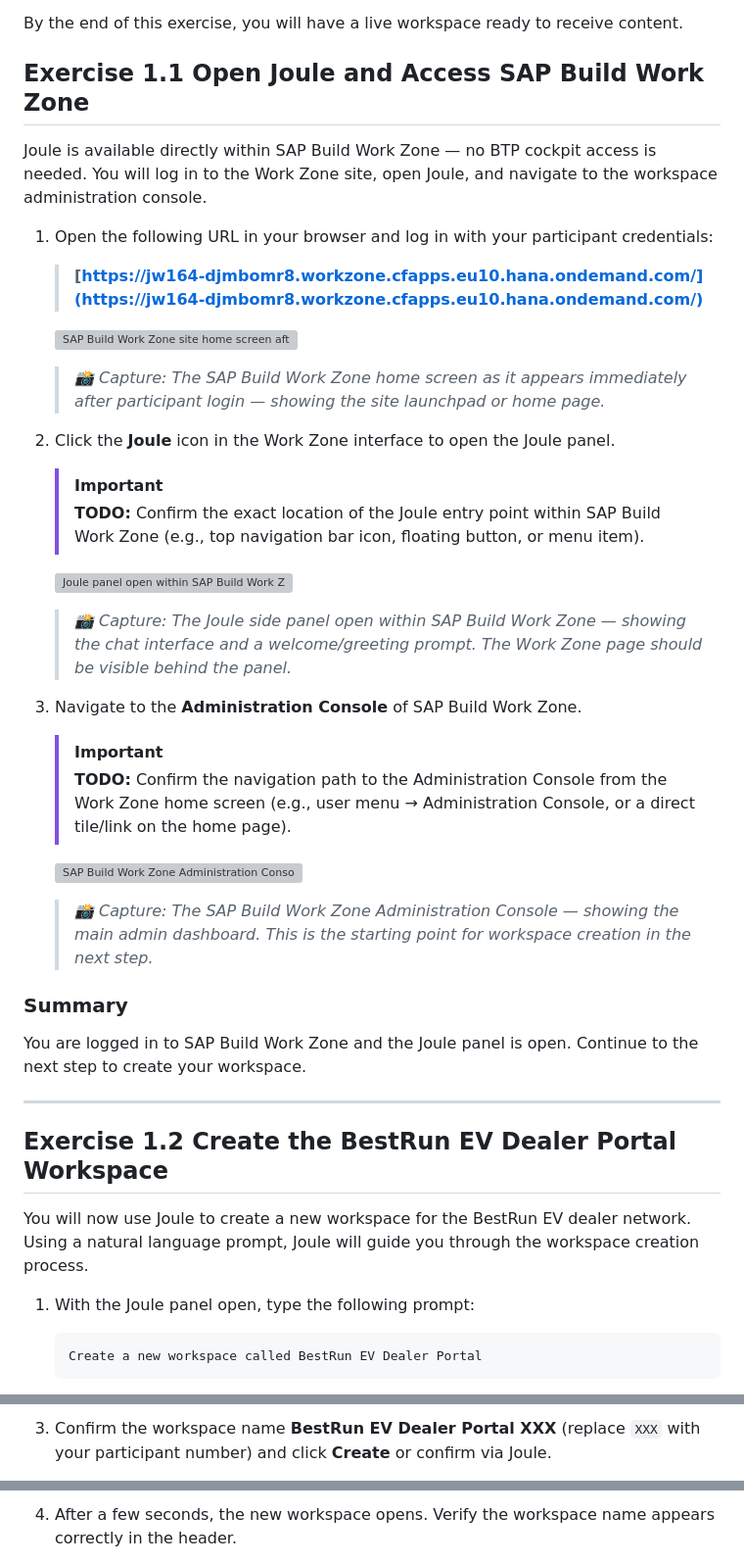
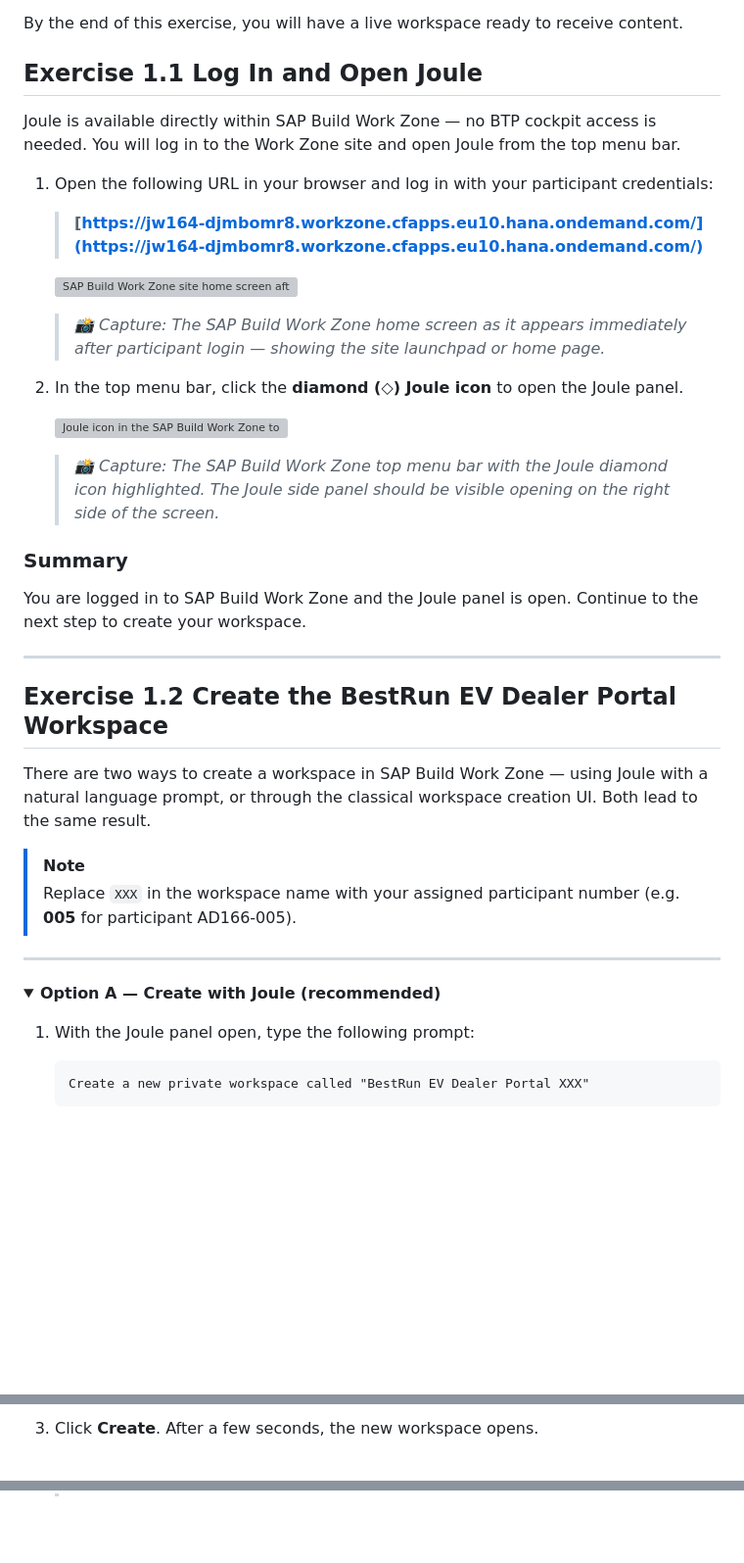
Before and after one commit to SAP-samples/teched2026-AD166, a Markdown page: exercises/ex1/README.md, 3 parts joined by grey strips. Shown at 98% size. Drawn GitHub-style; folded sections open; blank space fills up the shorter version; grey boxes are pictures that could not be loaded.

````diff
--- a/exercises/ex1/README.md
+++ b/exercises/ex1/README.md
@@ -4,9 +4,9 @@ In this exercise, you take on the role of the **Digital Experience Manager at Be
 
 By the end of this exercise, you will have a live workspace ready to receive content.
 
-## Exercise 1.1 Open Joule and Access SAP Build Work Zone
+## Exercise 1.1 Log In and Open Joule
 
-Joule is available directly within SAP Build Work Zone — no BTP cockpit access is needed. You will log in to the Work Zone site, open Joule, and navigate to the workspace administration console.
+Joule is available directly within SAP Build Work Zone — no BTP cockpit access is needed. You will log in to the Work Zone site and open Joule from the top menu bar.
 
 1. Open the following URL in your browser and log in with your participant credentials:
 
@@ -15,21 +15,10 @@ Joule is available directly within SAP Build Work Zone — no BTP cockpit access
     ![SAP Build Work Zone site home screen after login](images/01_01_0010.png)
     > *📸 Capture: The SAP Build Work Zone home screen as it appears immediately after participant login — showing the site launchpad or home page.*
 
-2. Click the **Joule** icon in the Work Zone interface to open the Joule panel.
+2. In the top menu bar, click the **diamond (◇) Joule icon** to open the Joule panel.
 
-    > [!IMPORTANT]
-    > **TODO:** Confirm the exact location of the Joule entry point within SAP Build Work Zone (e.g., top navigation bar icon, floating button, or menu item).
-
-    ![Joule panel open within SAP Build Work Zone](images/01_01_0020.png)
-    > *📸 Capture: The Joule side panel open within SAP Build Work Zone — showing the chat interface and a welcome/greeting prompt. The Work Zone page should be visible behind the panel.*
-
-3. Navigate to the **Administration Console** of SAP Build Work Zone.
-
-    > [!IMPORTANT]
-    > **TODO:** Confirm the navigation path to the Administration Console from the Work Zone home screen (e.g., user menu → Administration Console, or a direct tile/link on the home page).
-
-    ![SAP Build Work Zone Administration Console home screen](images/01_01_0030.png)
-    > *📸 Capture: The SAP Build Work Zone Administration Console — showing the main admin dashboard. This is the starting point for workspace creation in the next step.*
+    ![Joule icon in the SAP Build Work Zone top menu bar](images/01_01_0020.png)
+    > *📸 Capture: The SAP Build Work Zone top menu bar with the Joule diamond icon highlighted. The Joule side panel should be visible opening on the right side of the screen.*
 
 ### Summary
 
@@ -39,11 +28,19 @@ You are logged in to SAP Build Work Zone and the Joule panel is open. Continue t
 
 ## Exercise 1.2 Create the BestRun EV Dealer Portal Workspace
 
-You will now use Joule to create a new workspace for the BestRun EV dealer network. Using a natural language prompt, Joule will guide you through the workspace creation process.
+There are two ways to create a workspace in SAP Build Work Zone — using Joule with a natural language prompt, or through the classical workspace creation UI. Both lead to the same result.
+
+> [!NOTE]
+> Replace `XXX` in the workspace name with your assigned participant number (e.g. **005** for participant AD166-005).
+
+---
+
+<details open>
+<summary><strong>Option A — Create with Joule (recommended)</strong></summary>
 
 1. With the Joule panel open, type the following prompt:
 
     ```
-    Create a new workspace called BestRun EV Dealer Portal
+    Create a new private workspace called "BestRun EV Dealer Portal XXX"
     ```
 
@@ -60,3 +79,3 @@ You will now use Joule to create a new workspace for the BestRun EV dealer netwo
 
-3. Confirm the workspace name **BestRun EV Dealer Portal XXX** (replace `XXX` with your participant number) and click **Create** or confirm via Joule.
+3. Click **Create**. After a few seconds, the new workspace opens.
 
@@ -65,3 +84,3 @@ You will now use Joule to create a new workspace for the BestRun EV dealer netwo
 
-4. After a few seconds, the new workspace opens. Verify the workspace name appears correctly in the header.
+</details>
 
````
Also changed, not shown: other parts of exercises/ex1/README.md (+32 -11 lines), README.md (+1 -1 lines).
